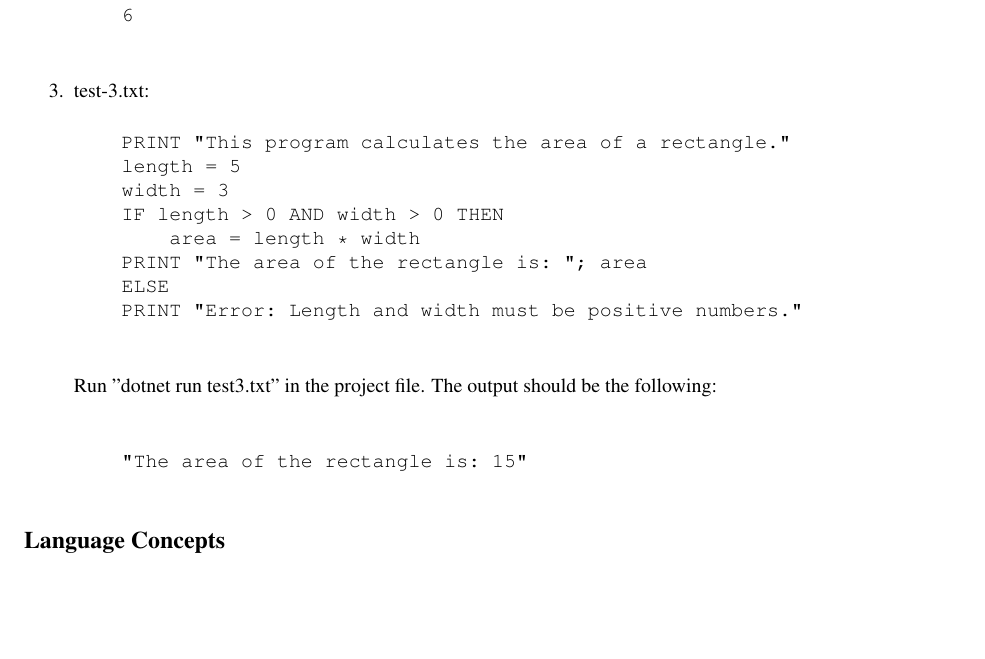
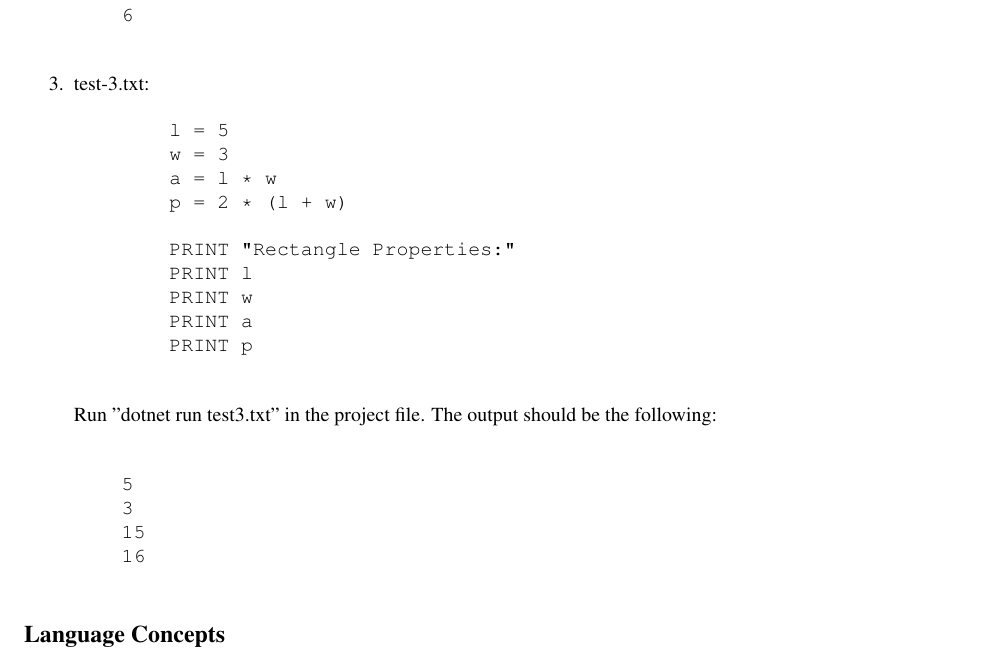
Before and after one commit to maddysonave/BasicBASIC, a LaTeX document (docs/specification.tex): part of page 2 of 5, cut so that both start at the same text, the shorter picture padded with empty space. Compiled offline with pdfLaTeX; a LaTeX package or settings file that is missing is left out.

Commit message:
spec done

```diff
--- a/docs/specification.tex
+++ b/docs/specification.tex
@@ -131,20 +131,25 @@ programming. BASIC Basic will lend itself nicely to other more complex languages
     test-3.txt:
 
     \begin{verbatim}
-    PRINT "This program calculates the area of a rectangle."
-    length = 5
-    width = 3
-    IF length > 0 AND width > 0 THEN
-        area = length * width
-    PRINT "The area of the rectangle is: "; area
-    ELSE
-    PRINT "Error: Length and width must be positive numbers."
+        l = 5
+        w = 3
+        a = l * w
+        p = 2 * (l + w)
+
+        PRINT "Rectangle Properties:"
+        PRINT l
+        PRINT w
+        PRINT a
+        PRINT p
     \end{verbatim}
 
     Run ”dotnet run test3.txt” in the project file. The output should be the following: \\
 
     \begin{verbatim}
-    "The area of the rectangle is: 15"
+    5
+    3
+    15
+    16
     \end{verbatim}
 \end{enumerate}
 
```
Also changed, not shown: code/BasicParser/test3.txt (+10 -1 lines), code/BasicParser/test1.txt (line endings or trailing spaces), 1 other file.
